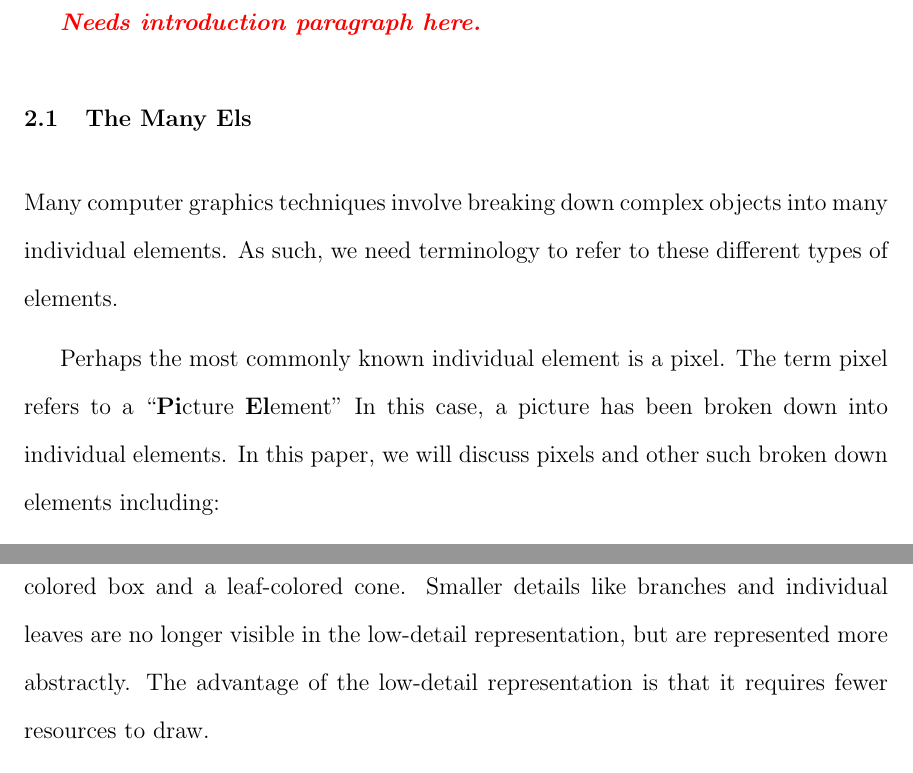
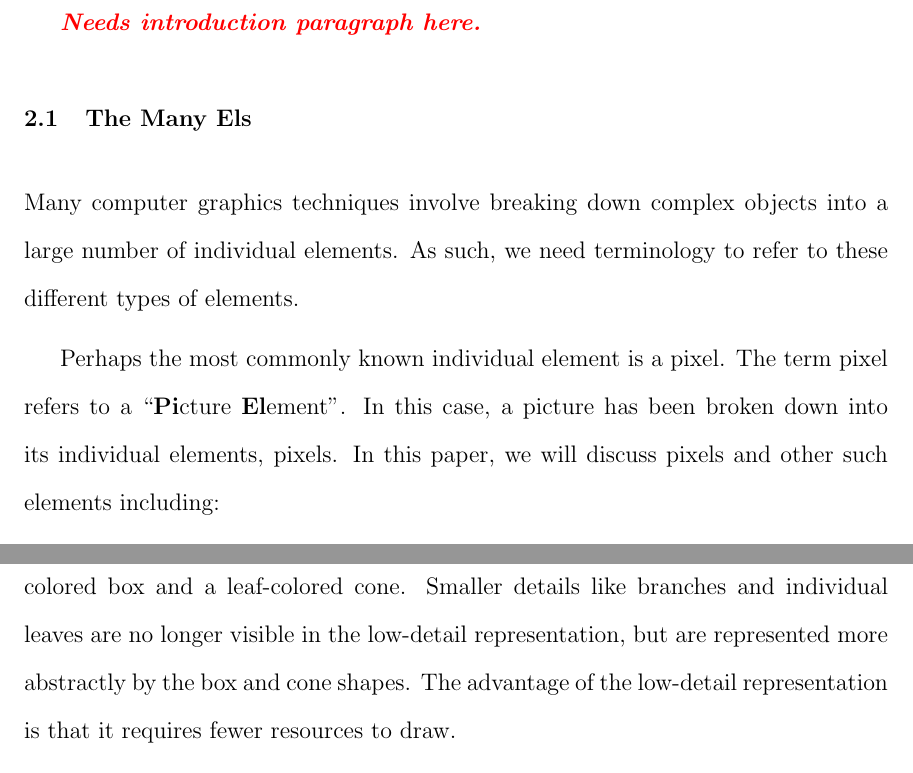
Before and after one commit to iondune/Thesis, a LaTeX thesis (main.tex, which reads chapters/2-background.tex): two parts of pages 14 and 15 of 44, joined at a grey line, cut so that both start at the same text. Compiled offline with pdfLaTeX; a LaTeX package or settings file that is missing is left out.

Commit message:
Few quick edits

```diff
--- a/chapters/2-background.tex
+++ b/chapters/2-background.tex
@@ -10,13 +10,13 @@
 
 \section{The Many Els}
 
-Many computer graphics techniques involve breaking down complex objects into many individual elements.
+Many computer graphics techniques involve breaking down complex objects into a large number of individual elements.
 As such, we need terminology to refer to these different types of elements.
 
 Perhaps the most commonly known individual element is a pixel.
-The term pixel refers to a ``\textbf{Pi}cture \textbf{El}ement''
-In this case, a picture has been broken down into individual elements.
-In this paper, we will discuss pixels and other such broken down elements including:
+The term pixel refers to a ``\textbf{Pi}cture \textbf{El}ement''.
+In this case, a picture has been broken down into its individual elements, pixels.
+In this paper, we will discuss pixels and other such elements including:
 
 \begin{itemize}
 	\item Texels ``\textbf{Tex}ture \textbf{El}ements''
@@ -39,7 +39,7 @@ Consider, for example, a tree.
 \editor{Figure of different tree representations here}
 A high-detail representation of a tree would consist of geometry to represent branches, individual leaves, and the shape of the trunk.
 A low-detail representation of a tree might simply consist of a trunk-colored box and a leaf-colored cone.
-Smaller details like branches and individual leaves are no longer visible in the low-detail representation, but are represented more abstractly.
+Smaller details like branches and individual leaves are no longer visible in the low-detail representation, but are represented more abstractly by the box and cone shapes.
 The advantage of the low-detail representation is that it requires fewer resources to draw.
 
 In addition, it is also a bad idea to render distant scene elements at full-detail even if resources are available.
```
Also changed, not shown: chapters/2-background.tex (2 more changed lines).
